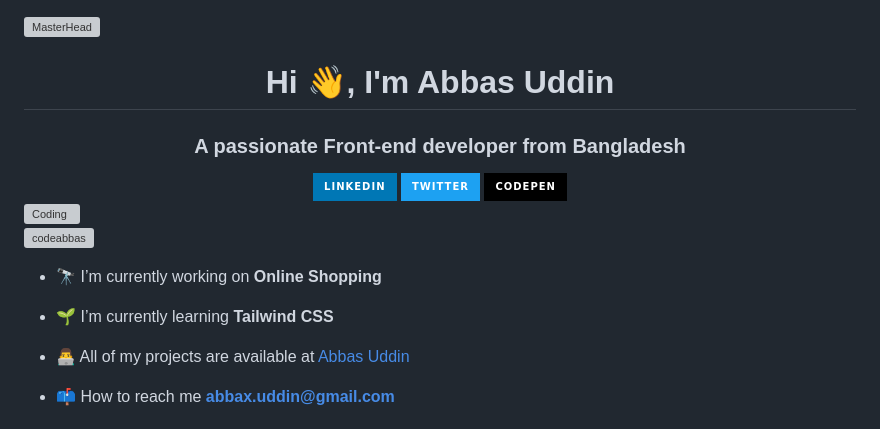
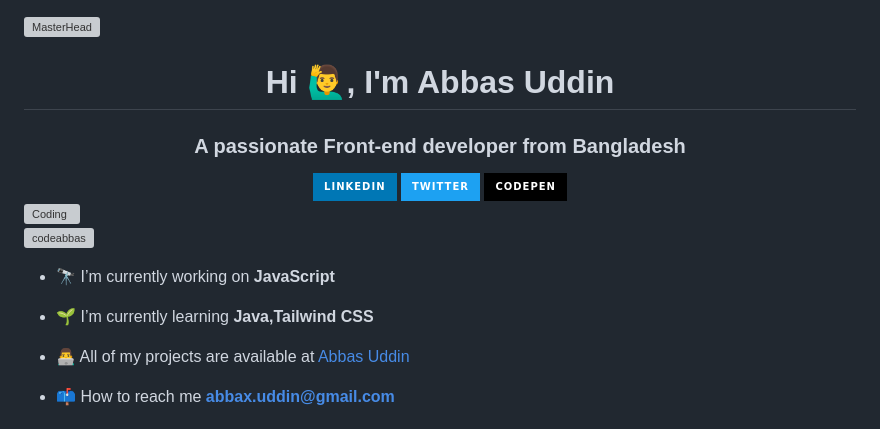
Before and after one commit to CodeAbbas/CodeAbbas, a Markdown page: README.md, the part around the change. Drawn GitHub-style; badges without logos; grey boxes are pictures that could not be loaded.

```diff
--- a/README.md
+++ b/README.md
@@ -1,5 +1,5 @@
 [![MasterHead](https://encrypted-tbn0.gstatic.com/images?q=tbn:ANd9GcSD7p1jhNTbcTHtqV9qp_ELTcUrgVtp9pp__GCzPkOnUvgZUzG0kV18J2ZJ&s=10)](https://abbas-uddin.netlify.app/)
-<h1 align="center">Hi 👋, I'm Abbas Uddin</h1>
+<h1 align="center">Hi 🙋‍♂️, I'm Abbas Uddin</h1>
 <h3 align="center">A passionate Front-end developer from Bangladesh</h3>
 <div align="center">
   <a href="https://www.linkedin.com/in/abbas-dev" target="_blank">
@@ -20,9 +20,9 @@
 
 <p align="left"> <img src="https://komarev.com/ghpvc/?username=codeabbas&label=Profile%20views&color=0e75b6&style=flat" alt="codeabbas" /> </p>
 
-- 🔭 I’m currently working on **Online Shopping**
+- 🔭 I’m currently working on **JavaScript**
 
-- 🌱 I’m currently learning **Tailwind CSS**
+- 🌱 I’m currently learning **Java,Tailwind CSS**
 
 - 👨‍💻 All of my projects are available at [Abbas Uddin](https://abbas-uddin.netlify.app/)
 
```
